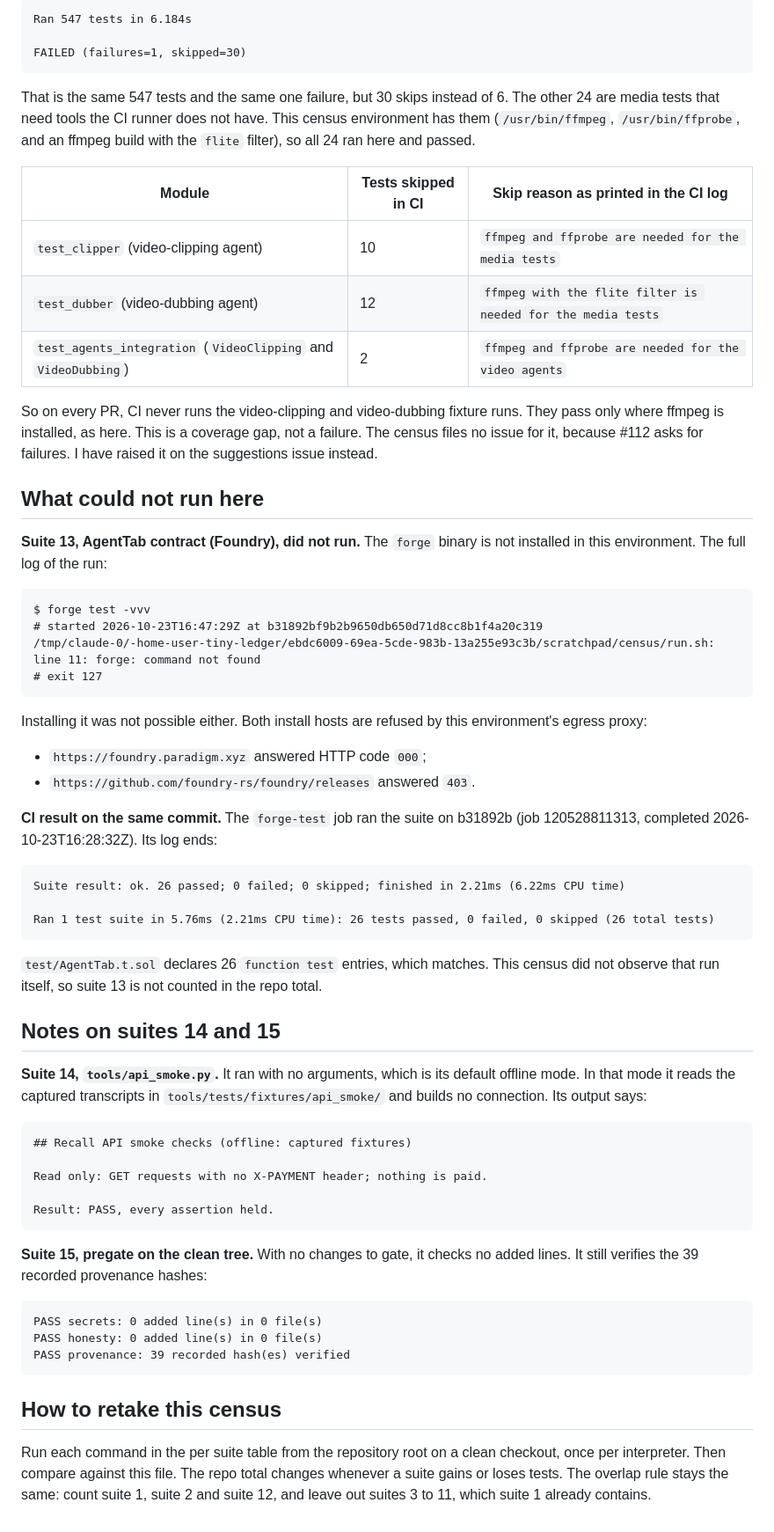
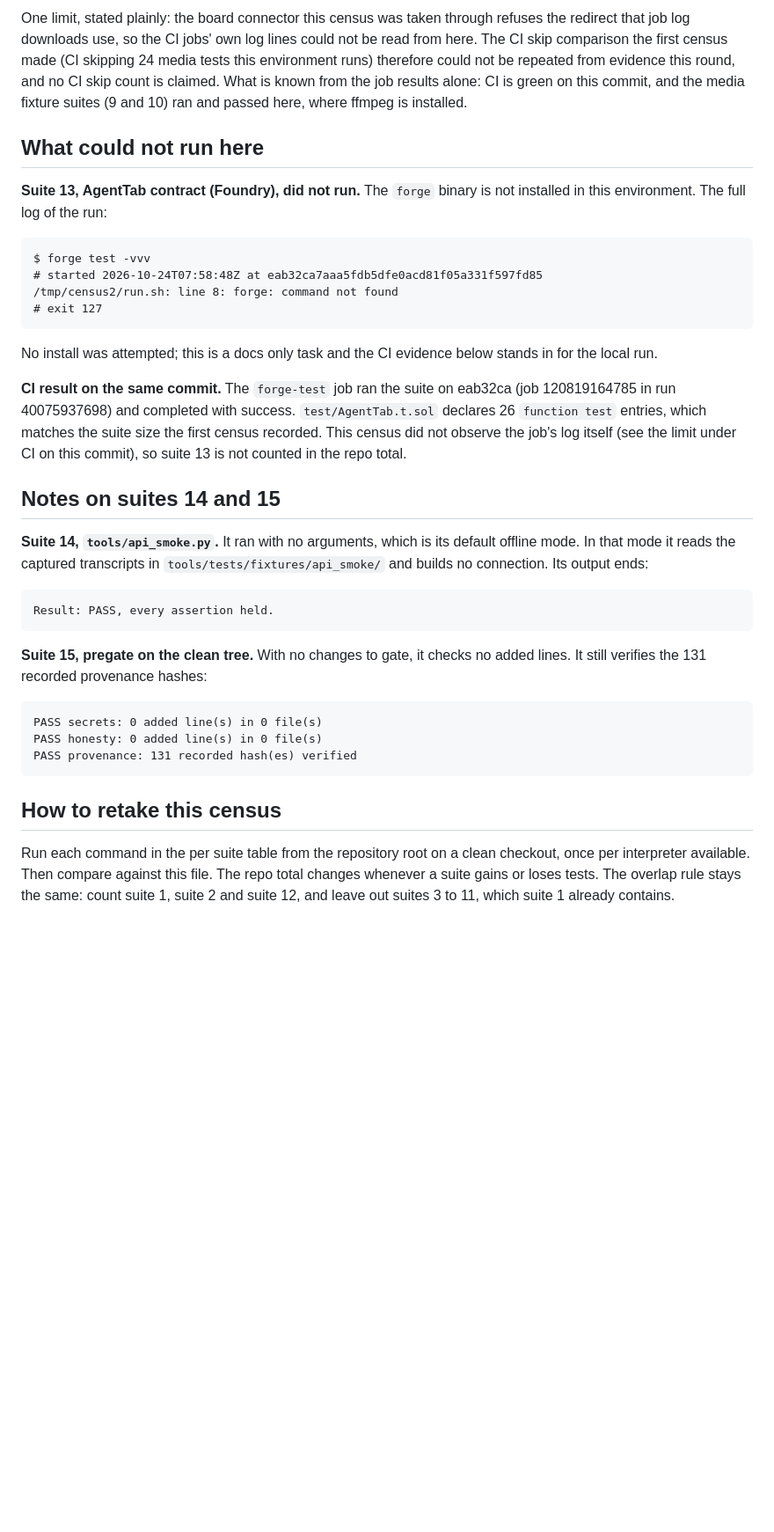
Before and after one commit to nnyycc77-ship-it/tiny-ledger, a Markdown page: docs/suite-census-2026-10-23.md, the part around one of its changes. Shown at 88% size. Rendered like a GitHub page; blank space fills up the shorter version.

Commit message:
Refresh the offline suite census after waves 1 and 2 (issue #200)

````diff
--- a/docs/suite-census-2026-10-23.md
+++ b/docs/suite-census-2026-10-23.md
@@ -140,89 +135,60 @@ ends:
 
-```
-Ran 547 tests in 6.184s
-
-FAILED (failures=1, skipped=30)
-```
-
-That is the same 547 tests and the same one failure, but 30 skips instead
-of 6. The other 24 are media tests that need tools the CI runner does not
-have. This census environment has them (`/usr/bin/ffmpeg`,
-`/usr/bin/ffprobe`, and an ffmpeg build with the `flite` filter), so all
-24 ran here and passed.
-
-| Module | Tests skipped in CI | Skip reason as printed in the CI log |
-| --- | --- | --- |
-| `test_clipper` (video-clipping agent) | 10 | `ffmpeg and ffprobe are needed for the media tests` |
-| `test_dubber` (video-dubbing agent) | 12 | `ffmpeg with the flite filter is needed for the media tests` |
-| `test_agents_integration` (`VideoClipping` and `VideoDubbing`) | 2 | `ffmpeg and ffprobe are needed for the video agents` |
-
-So on every PR, CI never runs the video-clipping and video-dubbing fixture
-runs. They pass only where ffmpeg is installed, as here. This is a
-coverage gap, not a failure. The census files no issue for it, because
-#112 asks for failures. I have raised it on the suggestions issue
-instead.
+One limit, stated plainly: the board connector this census was taken
+through refuses the redirect that job log downloads use, so the CI
+jobs' own log lines could not be read from here. The CI skip
+comparison the first census made (CI skipping 24 media tests this
+environment runs) therefore could not be repeated from evidence this
+round, and no CI skip count is claimed. What is known from the job
+results alone: CI is green on this commit, and the media fixture
+suites (9 and 10) ran and passed here, where ffmpeg is installed.
 
 ## What could not run here
 
 **Suite 13, AgentTab contract (Foundry), did not run.** The `forge`
-binary is not installed in this environment. The full log of
-the run:
+binary is not installed in this environment. The full log of the run:
 
 ```
 $ forge test -vvv
-# started 2026-10-23T16:47:29Z at b31892bf9b2b9650db650d71d8cc8b1f4a20c319
-/tmp/claude-0/-home-user-tiny-ledger/ebdc6009-69ea-5cde-983b-13a255e93c3b/scratchpad/census/run.sh: line 11: forge: command not found
+# started 2026-10-24T07:58:48Z at eab32ca7aaa5fdb5dfe0acd81f05a331f597fd85
+/tmp/census2/run.sh: line 8: forge: command not found
 # exit 127
 ```
 
-Installing it was not possible either. Both install hosts are refused by
-this environment's egress proxy:
+No install was attempted; this is a docs only task and the CI evidence
+below stands in for the local run.
 
-- `https://foundry.paradigm.xyz` answered HTTP code `000`;
-- `https://github.com/foundry-rs/foundry/releases` answered `403`.
-
-**CI result on the same commit.** The `forge-test` job ran the suite on
-b31892b (job 120528811313, completed 2026-10-23T16:28:32Z). Its log ends:
-
-```
-Suite result: ok. 26 passed; 0 failed; 0 skipped; finished in 2.21ms (6.22ms CPU time)
-
-Ran 1 test suite in 5.76ms (2.21ms CPU time): 26 tests passed, 0 failed, 0 skipped (26 total tests)
-```
-
-`test/AgentTab.t.sol` declares 26 `function test` entries, which matches.
-This census did not observe that run itself, so suite 13 is not counted
-in the repo total.
+**CI result on the same commit.** The `forge-test` job ran the suite
+on eab32ca (job 120819164785 in run 40075937698) and completed with
+success. `test/AgentTab.t.sol` declares 26 `function test` entries,
+which matches the suite size the first census recorded. This census
+did not observe the job's log itself (see the limit under CI on this
+commit), so suite 13 is not counted in the repo total.
 
 ## Notes on suites 14 and 15
 
-**Suite 14, `tools/api_smoke.py`.** It ran with no arguments, which is its
-default offline mode. In that mode it reads the captured transcripts in
-`tools/tests/fixtures/api_smoke/` and builds no connection. Its output
-says:
+**Suite 14, `tools/api_smoke.py`.** It ran with no arguments, which is
+its default offline mode. In that mode it reads the captured
+transcripts in `tools/tests/fixtures/api_smoke/` and builds no
+connection. Its output ends:
 
 ```
-## Recall API smoke checks (offline: captured fixtures)
-
-Read only: GET requests with no X-PAYMENT header; nothing is paid.
-
 Result: PASS, every assertion held.
 ```
 
 **Suite 15, pregate on the clean tree.** With no changes to gate, it
-checks no added lines. It still verifies the 39 recorded provenance
+checks no added lines. It still verifies the 131 recorded provenance
 hashes:
 
 ```
 PASS secrets: 0 added line(s) in 0 file(s)
 PASS honesty: 0 added line(s) in 0 file(s)
-PASS provenance: 39 recorded hash(es) verified
+PASS provenance: 131 recorded hash(es) verified
 ```
 
 ## How to retake this census
 
 Run each command in the per suite table from the repository root on a
-clean checkout, once per interpreter. Then compare against this file.
-The repo total changes whenever a suite gains or loses tests. The overlap
-rule stays the same: count suite 1, suite 2 and suite 12, and leave out
-suites 3 to 11, which suite 1 already contains.
+clean checkout, once per interpreter available. Then compare against
+this file. The repo total changes whenever a suite gains or loses
+tests. The overlap rule stays the same: count suite 1, suite 2 and
+suite 12, and leave out suites 3 to 11, which suite 1 already contains.
````
Also changed, not shown: other parts of docs/suite-census-2026-10-23.md (+70 -75 lines).
